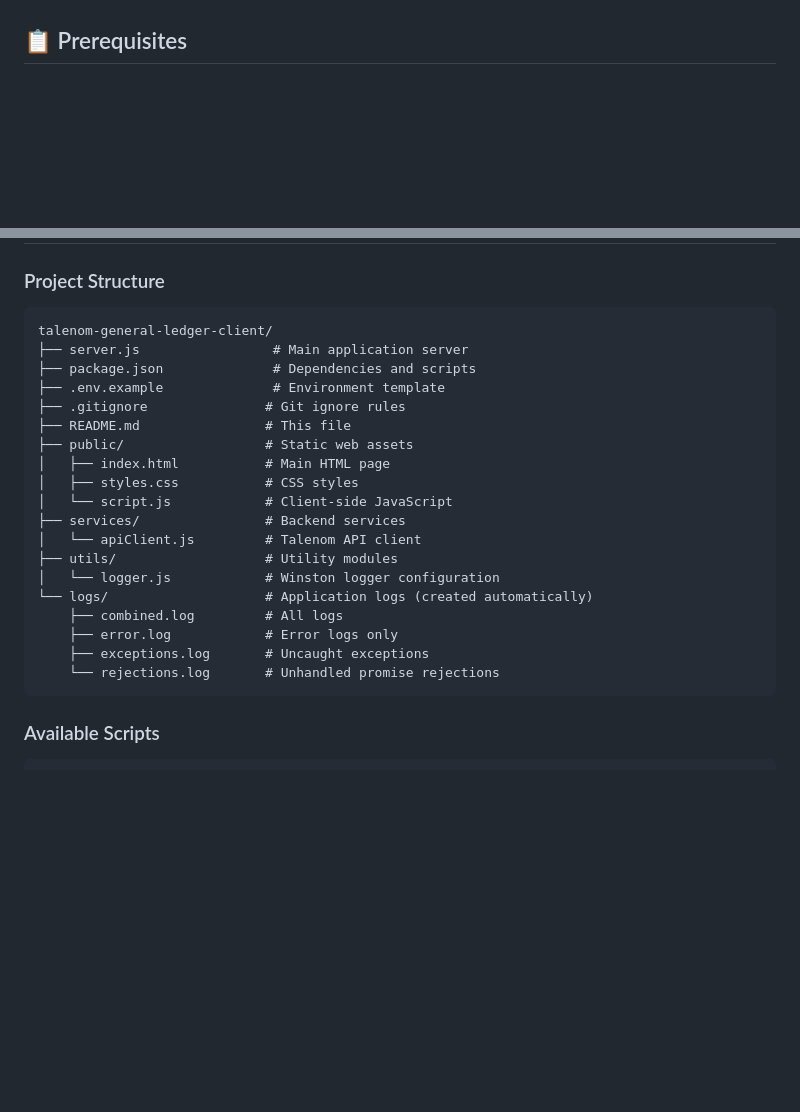
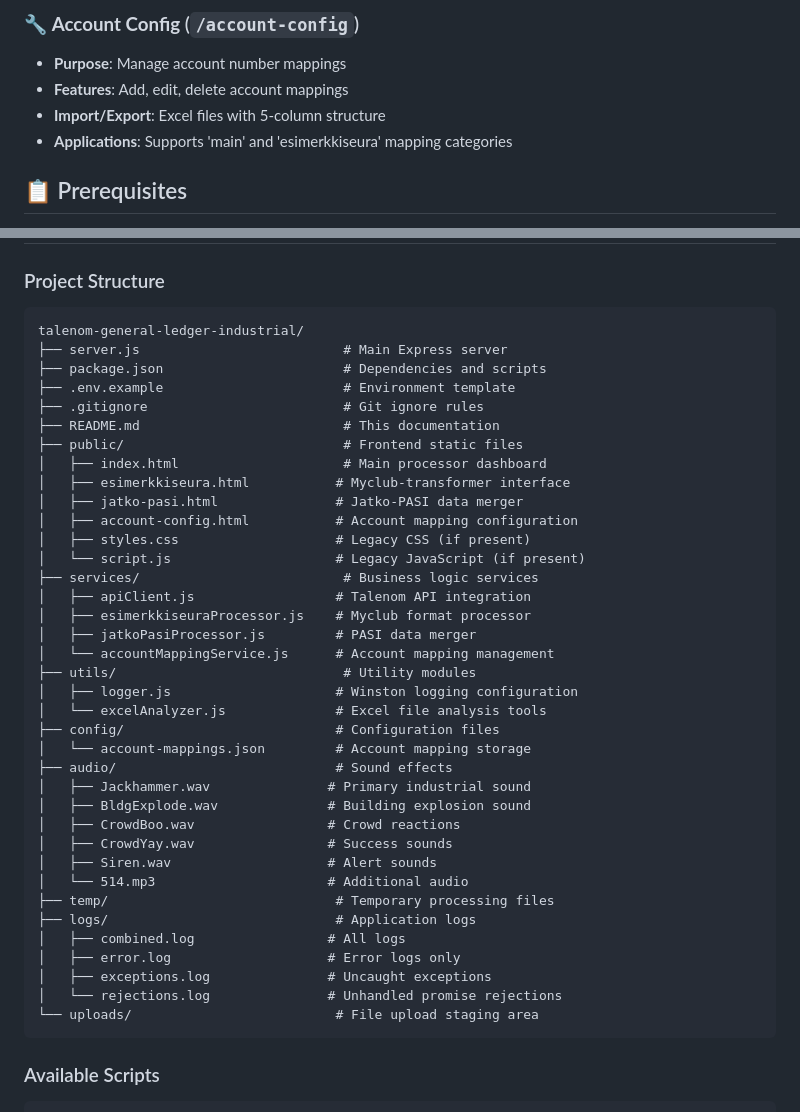
Before and after one commit to TheKutvis/talenom-industrial-processor, a Markdown page: README.md, 2 parts joined by grey strips. GitHub-like rendering; blank space fills up the shorter version.

````diff
--- a/README.md
+++ b/README.md
@@ -36,3 +65,8 @@ A modern Node.js client application for the Talenom General Ledger API with an i
+### 🔧 **Account Config** (`/account-config`)
+- **Purpose**: Manage account number mappings
+- **Features**: Add, edit, delete account mappings
+- **Import/Export**: Excel files with 5-column structure
+- **Applications**: Supports 'main' and 'esimerkkiseura' mapping categories
 
 ## 📋 Prerequisites
 
@@ -185,25 +219,43 @@ http://localhost:3000
 
 ### Project Structure
 ```
-talenom-general-ledger-client/
-├── server.js                 # Main application server
-├── package.json              # Dependencies and scripts
-├── .env.example              # Environment template
-├── .gitignore               # Git ignore rules
-├── README.md                # This file
-├── public/                  # Static web assets
-│   ├── index.html           # Main HTML page
-│   ├── styles.css           # CSS styles
-│   └── script.js            # Client-side JavaScript
-├── services/                # Backend services
-│   └── apiClient.js         # Talenom API client
-├── utils/                   # Utility modules
-│   └── logger.js            # Winston logger configuration
-└── logs/                    # Application logs (created automatically)
-    ├── combined.log         # All logs
-    ├── error.log            # Error logs only
-    ├── exceptions.log       # Uncaught exceptions
-    └── rejections.log       # Unhandled promise rejections
+talenom-general-ledger-industrial/
+├── server.js                          # Main Express server
+├── package.json                       # Dependencies and scripts
+├── .env.example                       # Environment template
+├── .gitignore                         # Git ignore rules
+├── README.md                          # This documentation
+├── public/                            # Frontend static files
+│   ├── index.html                     # Main processor dashboard
+│   ├── esimerkkiseura.html           # Myclub-transformer interface
+│   ├── jatko-pasi.html               # Jatko-PASI data merger
+│   ├── account-config.html           # Account mapping configuration
+│   ├── styles.css                    # Legacy CSS (if present)
+│   └── script.js                     # Legacy JavaScript (if present)
+├── services/                          # Business logic services
+│   ├── apiClient.js                  # Talenom API integration
+│   ├── esimerkkiseuraProcessor.js    # Myclub format processor
+│   ├── jatkoPasiProcessor.js         # PASI data merger
+│   └── accountMappingService.js      # Account mapping management
+├── utils/                             # Utility modules
+│   ├── logger.js                     # Winston logging configuration
+│   └── excelAnalyzer.js              # Excel file analysis tools
+├── config/                           # Configuration files
+│   └── account-mappings.json         # Account mapping storage
+├── audio/                            # Sound effects
+│   ├── Jackhammer.wav               # Primary industrial sound
+│   ├── BldgExplode.wav              # Building explosion sound
+│   ├── CrowdBoo.wav                 # Crowd reactions
+│   ├── CrowdYay.wav                 # Success sounds
+│   ├── Siren.wav                    # Alert sounds
+│   └── 514.mp3                      # Additional audio
+├── temp/                             # Temporary processing files
+├── logs/                             # Application logs
+│   ├── combined.log                 # All logs
+│   ├── error.log                    # Error logs only
+│   ├── exceptions.log               # Uncaught exceptions
+│   └── rejections.log               # Unhandled promise rejections
+└── uploads/                          # File upload staging area
 ```
 
 ### Available Scripts
````
Also changed, not shown: other parts of README.md (+56 -27 lines).
